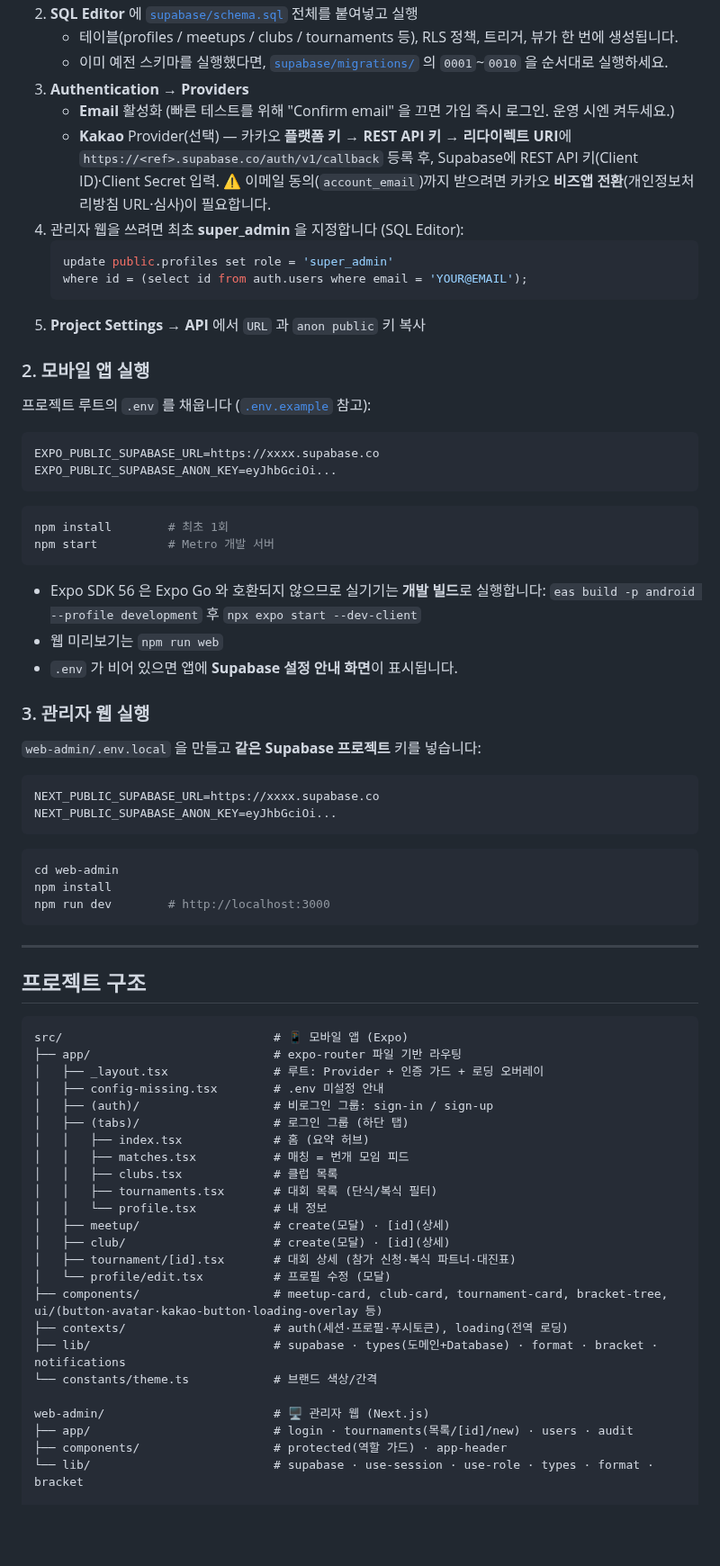
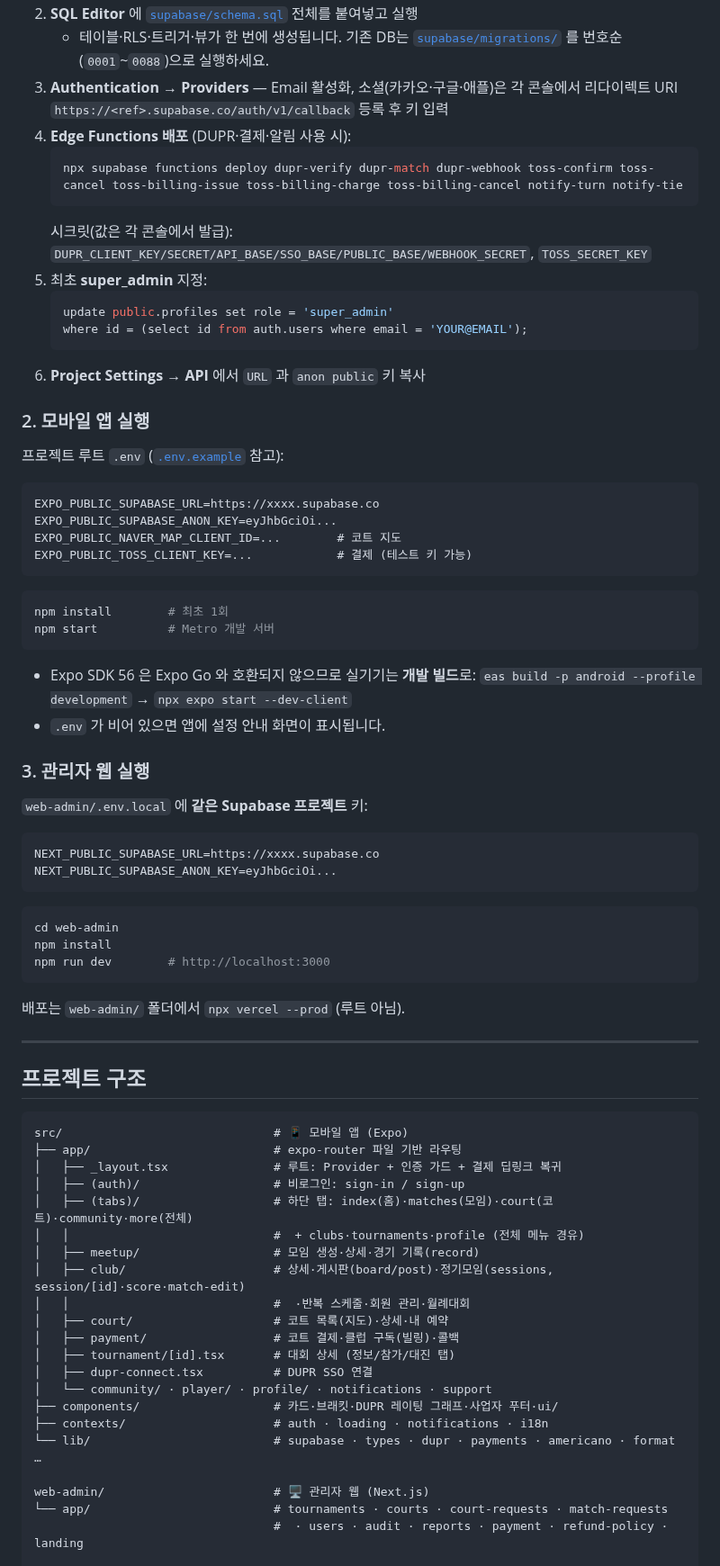
Before and after one commit to Yoon0222/letmeet, a Markdown page: README.md, the part around one of its changes. Shown at 90% size. GitHub-like rendering; blank space fills up the shorter version.

````diff
--- a/README.md
+++ b/README.md
@@ -46,33 +53,35 @@
 2. **SQL Editor** 에 [`supabase/schema.sql`](supabase/schema.sql) 전체를 붙여넣고 실행
-   - 테이블(profiles / meetups / clubs / tournaments 등), RLS 정책, 트리거, 뷰가 한 번에 생성됩니다.
-   - 이미 예전 스키마를 실행했다면, [`supabase/migrations/`](supabase/migrations/) 의 `0001`~`0010` 을 순서대로 실행하세요.
-3. **Authentication → Providers**
-   - **Email** 활성화 (빠른 테스트를 위해 "Confirm email" 을 끄면 가입 즉시 로그인. 운영 시엔 켜두세요.)
-   - **Kakao** Provider(선택) — 카카오 **플랫폼 키 → REST API 키 → 리다이렉트 URI**에 `https://<ref>.supabase.co/auth/v1/callback` 등록 후, Supabase에 REST API 키(Client ID)·Client Secret 입력. ⚠️ 이메일 동의(`account_email`)까지 받으려면 카카오 **비즈앱 전환**(개인정보처리방침 URL·심사)이 필요합니다.
-4. 관리자 웹을 쓰려면 최초 **super_admin** 을 지정합니다 (SQL Editor):
+   - 테이블·RLS·트리거·뷰가 한 번에 생성됩니다. 기존 DB는 [`supabase/migrations/`](supabase/migrations/) 를 번호순(`0001`~`0088`)으로 실행하세요.
+3. **Authentication → Providers** — Email 활성화, 소셜(카카오·구글·애플)은 각 콘솔에서 리다이렉트 URI `https://<ref>.supabase.co/auth/v1/callback` 등록 후 키 입력
+4. **Edge Functions 배포** (DUPR·결제·알림 사용 시):
+   ```bash
+   npx supabase functions deploy dupr-verify dupr-match dupr-webhook toss-confirm toss-cancel toss-billing-issue toss-billing-charge toss-billing-cancel notify-turn notify-tie
+   ```
+   시크릿(값은 각 콘솔에서 발급): `DUPR_CLIENT_KEY/SECRET/API_BASE/SSO_BASE/PUBLIC_BASE/WEBHOOK_SECRET`, `TOSS_SECRET_KEY`
+5. 최초 **super_admin** 지정:
    ```sql
    update public.profiles set role = 'super_admin'
    where id = (select id from auth.users where email = 'YOUR@EMAIL');
    ```
-5. **Project Settings → API** 에서 `URL` 과 `anon public` 키 복사
+6. **Project Settings → API** 에서 `URL` 과 `anon public` 키 복사
 
 ### 2. 모바일 앱 실행
-프로젝트 루트의 `.env` 를 채웁니다 ([`.env.example`](.env.example) 참고):
+프로젝트 루트 `.env` ([`.env.example`](.env.example) 참고):
 ```
 EXPO_PUBLIC_SUPABASE_URL=https://xxxx.supabase.co
 EXPO_PUBLIC_SUPABASE_ANON_KEY=eyJhbGciOi...
+EXPO_PUBLIC_NAVER_MAP_CLIENT_ID=...        # 코트 지도
+EXPO_PUBLIC_TOSS_CLIENT_KEY=...            # 결제 (테스트 키 가능)
 ```
 ```bash
 npm install        # 최초 1회
 npm start          # Metro 개발 서버
 ```
-- Expo SDK 56 은 Expo Go 와 호환되지 않으므로 실기기는 **개발 빌드**로 실행합니다:
-  `eas build -p android --profile development` 후 `npx expo start --dev-client`
-- 웹 미리보기는 `npm run web`
-- `.env` 가 비어 있으면 앱에 **Supabase 설정 안내 화면**이 표시됩니다.
+- Expo SDK 56 은 Expo Go 와 호환되지 않으므로 실기기는 **개발 빌드**로: `eas build -p android --profile development` → `npx expo start --dev-client`
+- `.env` 가 비어 있으면 앱에 설정 안내 화면이 표시됩니다.
 
 ### 3. 관리자 웹 실행
-`web-admin/.env.local` 을 만들고 **같은 Supabase 프로젝트** 키를 넣습니다:
+`web-admin/.env.local` 에 **같은 Supabase 프로젝트** 키:
 ```
 NEXT_PUBLIC_SUPABASE_URL=https://xxxx.supabase.co
 NEXT_PUBLIC_SUPABASE_ANON_KEY=eyJhbGciOi...
@@ -82,6 +91,7 @@ cd web-admin
 npm install
 npm run dev        # http://localhost:3000
 ```
+배포는 `web-admin/` 폴더에서 `npx vercel --prod` (루트 아님).
 
 ---
 
@@ -90,27 +100,24 @@ npm run dev        # http://localhost:3000
 ```
 src/                              # 📱 모바일 앱 (Expo)
 ├── app/                          # expo-router 파일 기반 라우팅
-│   ├── _layout.tsx               # 루트: Provider + 인증 가드 + 로딩 오버레이
-│   ├── config-missing.tsx        # .env 미설정 안내
-│   ├── (auth)/                   # 비로그인 그룹: sign-in / sign-up
-│   ├── (tabs)/                   # 로그인 그룹 (하단 탭)
-│   │   ├── index.tsx             # 홈 (요약 허브)
-│   │   ├── matches.tsx           # 매칭 = 번개 모임 피드
-│   │   ├── clubs.tsx             # 클럽 목록
-│   │   ├── tournaments.tsx       # 대회 목록 (단식/복식 필터)
-│   │   └── profile.tsx           # 내 정보
-│   ├── meetup/                   # create(모달) · [id](상세)
-│   ├── club/                     # create(모달) · [id](상세)
-│   ├── tournament/[id].tsx       # 대회 상세 (참가 신청·복식 파트너·대진표)
-│   └── profile/edit.tsx          # 프로필 수정 (모달)
-├── components/                   # meetup-card, club-card, tournament-card, bracket-tree, ui/(button·avatar·kakao-button·loading-overlay 등)
-├── contexts/                     # auth(세션·프로필·푸시토큰), loading(전역 로딩)
-├── lib/                          # supabase · types(도메인+Database) · format · bracket · notifications
-└── constants/theme.ts            # 브랜드 색상/간격
+│   ├── _layout.tsx               # 루트: Provider + 인증 가드 + 결제 딥링크 복귀
+│   ├── (auth)/                   # 비로그인: sign-in / sign-up
+│   ├── (tabs)/                   # 하단 탭: index(홈)·matches(모임)·court(코트)·community·more(전체)
+│   │                             #  + clubs·tournaments·profile (전체 메뉴 경유)
+│   ├── meetup/                   # 모임 생성·상세·경기 기록(record)
+│   ├── club/                     # 상세·게시판(board/post)·정기모임(sessions, session/[id]·score·match-edit)
+│   │                             #  ·반복 스케줄·회원 관리·월례대회
+│   ├── court/                    # 코트 목록(지도)·상세·내 예약
+│   ├── payment/                  # 코트 결제·클럽 구독(빌링)·콜백
+│   ├── tournament/[id].tsx       # 대회 상세 (정보/참가/대진 탭)
+│   ├── dupr-connect.tsx          # DUPR SSO 연결
+│   └── community/ · player/ · profile/ · notifications · support
+├── components/                   # 카드·브래킷·DUPR 레이팅 그래프·사업자 푸터·ui/
+├── contexts/                     # auth · loading · notifications · i18n
+└── lib/                          # supabase · types · dupr · payments · americano · format …
 
 web-admin/                        # 🖥️ 관리자 웹 (Next.js)
-├── app/                          # login · tournaments(목록/[id]/new) · users · audit
-├── components/                   # protected(역할 가드) · app-header
-└── lib/                          # supabase · use-session · use-role · types · format · bracket
+└── app/                          # tournaments · courts · court-requests · match-requests
+                                  #  · users · audit · reports · payment · refund-policy · landing
 
 supabase/
````
Also changed, not shown: other parts of README.md (+47 -62 lines).
